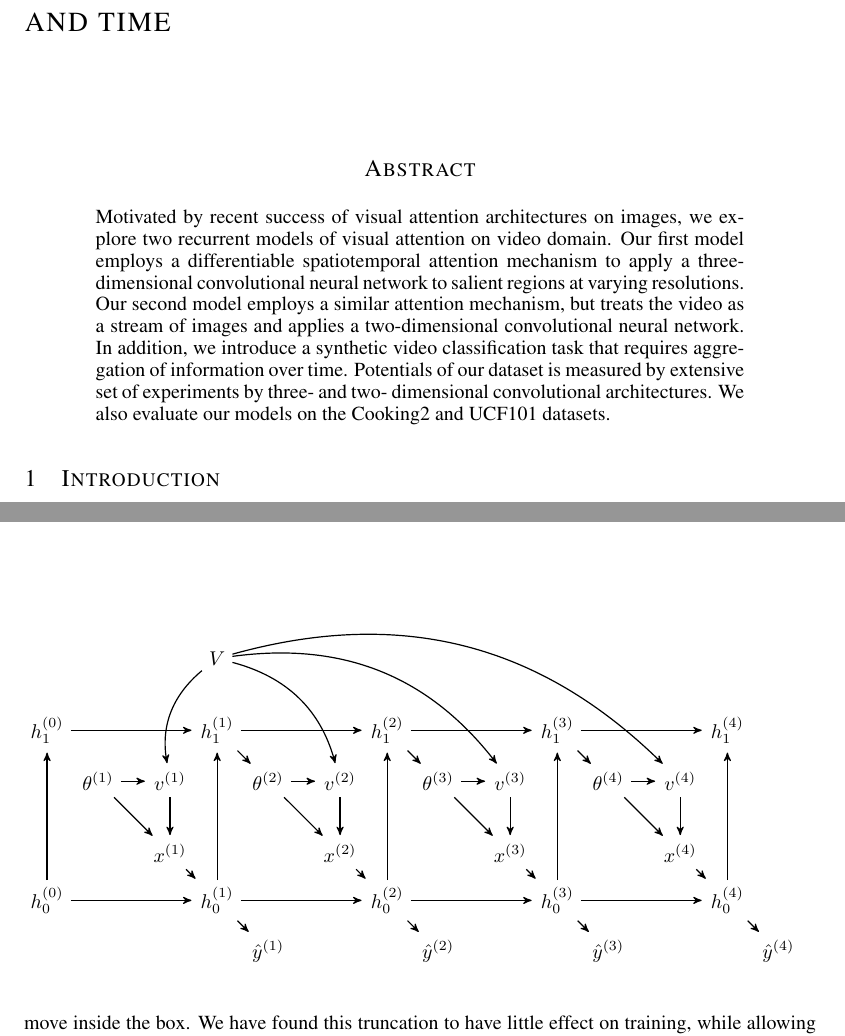
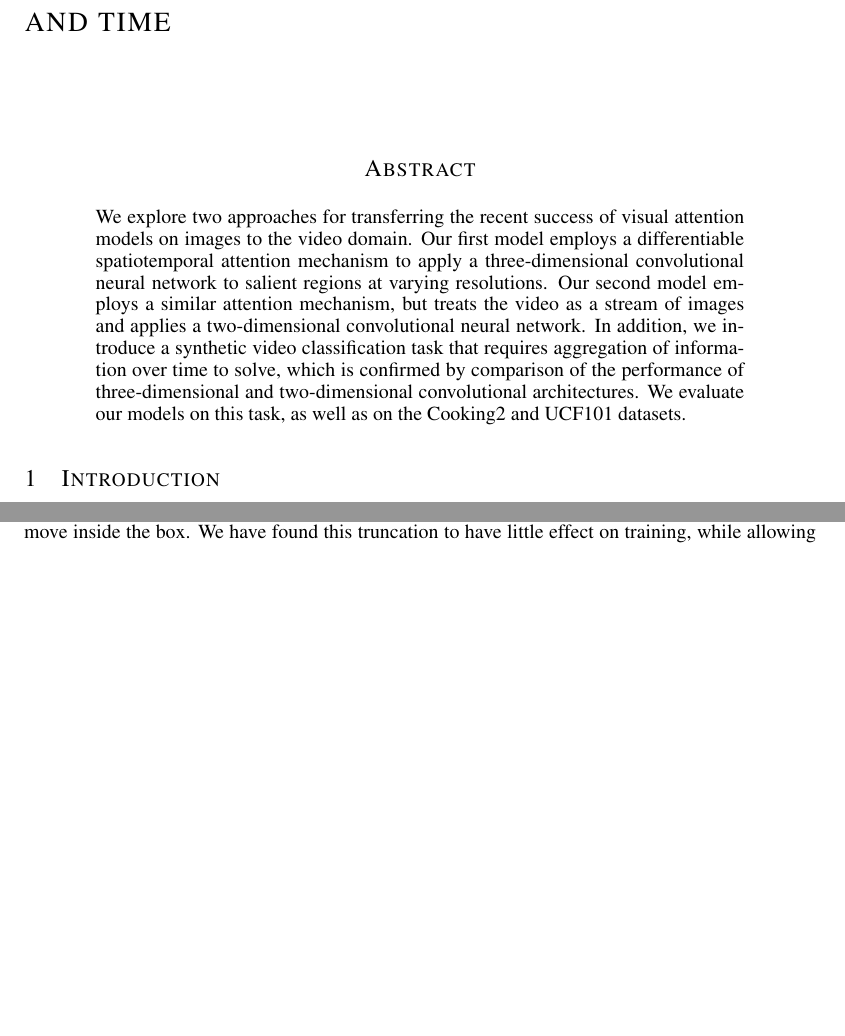
Before and after one commit to cooijmanstim/tsa-rnn-paper, a LaTeX paper (iclr2016_conference.tex): two parts of pages 1 and 3 of 4 before the commit and two parts of pages 1 and 5 of 5 after it, joined at a grey line, cut so that both start at the same text, the shorter picture padded with empty space. Compiled offline with pdfLaTeX.

Commit message:
move figure to separate file, move resampling section after both model descriptions

```diff
--- a/iclr2016_conference.tex
+++ b/iclr2016_conference.tex
@@ -28,8 +28,7 @@
 \maketitle
 
 \begin{abstract}
-Motivated by recent success of visual attention architectures on images, we explore two recurrent models of visual attention on video domain. Our first model employs a differentiable spatiotemporal attention mechanism to apply a three-dimensional convolutional neural network to salient regions at varying resolutions. Our second model employs a similar attention mechanism, but treats the video as a stream of images and applies a two-dimensional convolutional neural network. In addition, we introduce a synthetic video classification task that requires aggregation of information over time. Potentials of our dataset is measured by extensive set of experiments by three- and two- dimensional convolutional architectures. We also evaluate our models on the Cooking2 and UCF101 datasets.
-%We introduce a recurrent model for video classification that employs a differentiable spatiotemporal attention mechanism to apply a three-dimensional convolutional neural network to salient regions at varying resolutions. In addition, we introduce a synthetic video classification task that requires aggregation of information over time to solve, which is confirmed by comparison of the performance of three-dimensional and two-dimensional convolutional architectures. We show performance of our model on this dataset as well as on the UCF101 human activity recognition dataset.
+We explore two approaches for transferring the recent success of visual attention models on images to the video domain. Our first model employs a differentiable spatiotemporal attention mechanism to apply a three-dimensional convolutional neural network to salient regions at varying resolutions. Our second model employs a similar attention mechanism, but treats the video as a stream of images and applies a two-dimensional convolutional neural network. In addition, we introduce a synthetic video classification task that requires aggregation of information over time to solve, which is confirmed by comparison of the performance of three-dimensional and two-dimensional convolutional architectures. We evaluate our models on this task, as well as on the Cooking2 and UCF101 datasets.
 \end{abstract}
 
 \section{Introduction}
@@ -96,73 +118,3 @@ The outermost kernels are thus more truncated than the interior ones, and the pi
 The resulting equations are still differentiable, with the gradient providing information on where to move inside the box.
 We have found this truncation to have little effect on training, while allowing significant computational savings.
 
-\begin{figure}
-\begin{tikzpicture}[->,>=stealth',shorten >=1pt,auto,node distance=.5in,
-                    semithick]
-  \path   ( 0, 0) node (state00) {$h^{(0)}_0$}
-         +( 0, 3) node (state01) {$h^{(0)}_1$}
-        ++( 3, 0) node (state10) {$h^{(1)}_0$}
-         +( 0, 3) node (state11) {$h^{(1)}_1$}
-        ++( 3, 0) node (state20) {$h^{(2)}_0$}
-         +( 0, 3) node (state21) {$h^{(2)}_1$}
-        ++( 3, 0) node (state30) {$h^{(3)}_0$}
-         +( 0, 3) node (state31) {$h^{(3)}_1$}
-        ++( 3, 0) node (state40) {$h^{(4)}_0$}
-         +( 0, 3) node (state41) {$h^{(4)}_1$};
-
-  \node (theta1)   [below right of=state01]{$\theta^{(1)}$};
-  \node (theta2)   [below right of=state11]{$\theta^{(2)}$};
-  \node (theta3)   [below right of=state21]{$\theta^{(3)}$};
-  \node (theta4)   [below right of=state31]{$\theta^{(4)}$};
-
-  \node (glimpse1) [right of=theta1]{$v^{(1)}$};
-  \node (glimpse2) [right of=theta2]{$v^{(2)}$};
-  \node (glimpse3) [right of=theta3]{$v^{(3)}$};
-  \node (glimpse4) [right of=theta4]{$v^{(4)}$};
-
-  \node (input1)   [below of=glimpse1]{$x^{(1)}$};
-  \node (input2)   [below of=glimpse2]{$x^{(2)}$};
-  \node (input3)   [below of=glimpse3]{$x^{(3)}$};
-  \node (input4)   [below of=glimpse4]{$x^{(4)}$};
-
-  \node (yhat1)    [below right of=state10]{$\hat{y}^{(1)}$};
-  \node (yhat2)    [below right of=state20]{$\hat{y}^{(2)}$};
-  \node (yhat3)    [below right of=state30]{$\hat{y}^{(3)}$};
-  \node (yhat4)    [below right of=state40]{$\hat{y}^{(4)}$};
-
-  \node (image)    [above of=state11]{$V$};
-
-  \path (state00)  edge (state10) edge (state01)
-        (state10)  edge (state20) edge (state11) edge (yhat1)
-        (state20)  edge (state30) edge (state21) edge (yhat2)
-        (state30)  edge (state40) edge (state31) edge (yhat3)
-        (state40)                 edge (state41) edge (yhat4)
-
-        (state01)  edge (state11)
-        (state11)  edge (state21) edge (theta2)
-        (state21)  edge (state31) edge (theta3)
-        (state31)  edge (state41) edge (theta4)
-        (state41)
-
-        (theta1)   edge (glimpse1) edge (input1)
-        (theta2)   edge (glimpse2) edge (input2)
-        (theta3)   edge (glimpse3) edge (input3)
-        (theta4)   edge (glimpse4) edge (input4)
-
-        (glimpse1) edge (input1)
-        (glimpse2) edge (input2)
-        (glimpse3) edge (input3)
-        (glimpse4) edge (input4)
-
-        (input1)   edge (state10)
-        (input2)   edge (state20)
-        (input3)   edge (state30)
-        (input4)   edge (state40)
-
-        (image)    edge [bend right] (glimpse1)
-                   edge [bend  left] (glimpse2)
-                   edge [bend  left] (glimpse3)
-                   edge [bend  left] (glimpse4);
-\end{tikzpicture}
-\label{fig:model}
-\end{figure}
```
Also changed, not shown: iclr2016_conference.tex (50 more changed lines).
